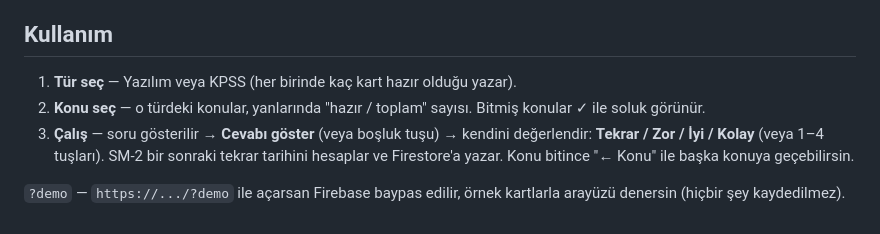
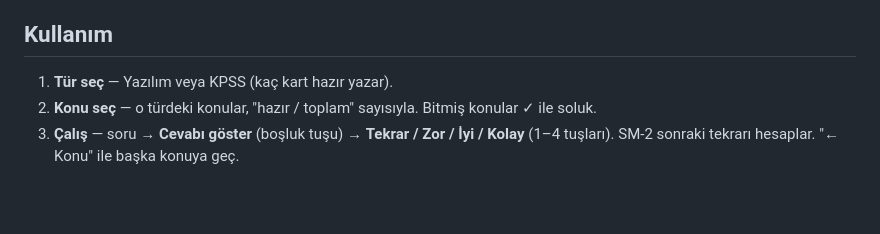
Before and after one commit to ernem22/restudy, a Markdown page: README.md, the part around one of its changes. Rendered like a GitHub page; blank space fills up the shorter version.

```diff
--- a/README.md
+++ b/README.md
@@ -133,13 +173,9 @@ giriş yap.
 
 ## Kullanım
 
-1. **Tür seç** — Yazılım veya KPSS (her birinde kaç kart hazır olduğu yazar).
-2. **Konu seç** — o türdeki konular, yanlarında "hazır / toplam" sayısı.
-   Bitmiş konular ✓ ile soluk görünür.
-3. **Çalış** — soru gösterilir → **Cevabı göster** (veya boşluk tuşu) →
-   kendini değerlendir: **Tekrar / Zor / İyi / Kolay** (veya 1–4 tuşları).
-   SM-2 bir sonraki tekrar tarihini hesaplar ve Firestore'a yazar.
-   Konu bitince "← Konu" ile başka konuya geçebilirsin.
-
-`?demo` — `https://.../?demo` ile açarsan Firebase baypas edilir, örnek
-kartlarla arayüzü denersin (hiçbir şey kaydedilmez).
+1. **Tür seç** — Yazılım veya KPSS (kaç kart hazır yazar).
+2. **Konu seç** — o türdeki konular, "hazır / toplam" sayısıyla. Bitmiş
+   konular ✓ ile soluk.
+3. **Çalış** — soru → **Cevabı göster** (boşluk tuşu) → **Tekrar / Zor /
+   İyi / Kolay** (1–4 tuşları). SM-2 sonraki tekrarı hesaplar. "← Konu" ile
+   başka konuya geç.
```
Also changed, not shown: other parts of README.md (+111 -71 lines).
